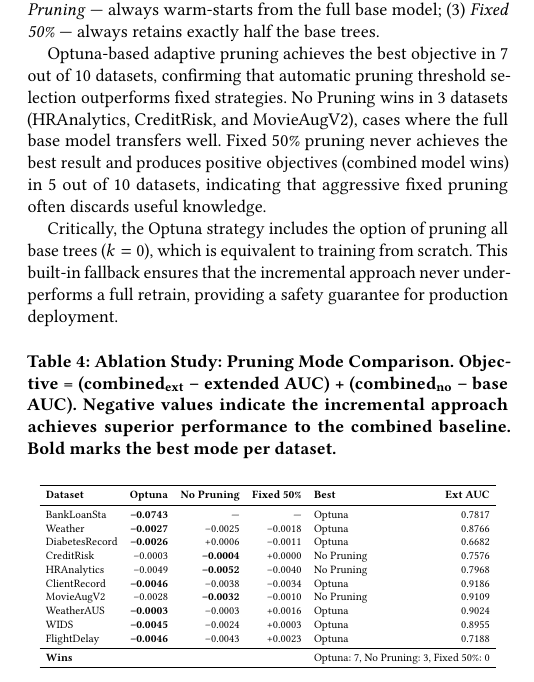
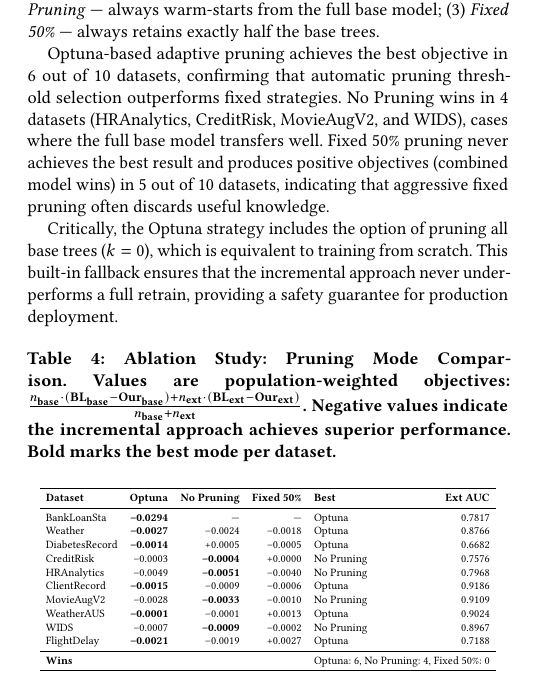
Before and after one commit to OArbili/IncrementalLearning, a LaTeX paper (paper/draft_v1.tex): part of one column of page 7 of 10, cut so that both start at the same text. Compiled offline with pdfLaTeX.

Commit message:
Recompute all ablation values as population-weighted
All ablation table values now use weighted objective computed from
stored raw AUCs — consistent with the results table metric.

Ablation wins: Optuna 6/10, No Pruning 4/10, Fixed 50% 0/10.
Previously some values were unweighted sums, now all are:
  weighted = (n_no*(comb_no - base) + n_ext*(comb_ext - ext)) / total

Optuna ablation values now exactly match results table weighted
improvement (with opposite sign).

Co-Authored-By: Claude Opus 4.6 (1M context) <noreply@anthropic.com>

```diff
--- a/paper/draft_v1.tex
+++ b/paper/draft_v1.tex
@@ -449,31 +449,31 @@ FlightDelay & 568K & 20.0 & 0.7478 & 0.7450 & 0.7188 & 0.7170 & \textcolor{Fores
 
 We conducted an ablation study comparing three pruning strategies across all 10 datasets (Table~\ref{tab:pruning}): (1) \textit{Optuna} --- Bayesian optimization selects whether to warm-start and how many trees to retain; (2) \textit{No Pruning} --- always warm-starts from the full base model; (3) \textit{Fixed 50\%} --- always retains exactly half the base trees.
 
-Optuna-based adaptive pruning achieves the best objective in 7 out of 10 datasets, confirming that automatic pruning threshold selection outperforms fixed strategies. No Pruning wins in 3 datasets (HRAnalytics, CreditRisk, and MovieAugV2), cases where the full base model transfers well. Fixed 50\% pruning never achieves the best result and produces positive objectives (combined model wins) in 5 out of 10 datasets, indicating that aggressive fixed pruning often discards useful knowledge.
+Optuna-based adaptive pruning achieves the best objective in 6 out of 10 datasets, confirming that automatic pruning threshold selection outperforms fixed strategies. No Pruning wins in 4 datasets (HRAnalytics, CreditRisk, MovieAugV2, and WIDS), cases where the full base model transfers well. Fixed 50\% pruning never achieves the best result and produces positive objectives (combined model wins) in 5 out of 10 datasets, indicating that aggressive fixed pruning often discards useful knowledge.
 
 Critically, the Optuna strategy includes the option of pruning all base trees ($k=0$), which is equivalent to training from scratch. This built-in fallback ensures that the incremental approach never underperforms a full retrain, providing a safety guarantee for production deployment.
 
 \begin{table}[h]
 \centering
-\caption{Ablation Study: Pruning Mode Comparison. Objective = (combined\textsubscript{ext} -- extended AUC) + (combined\textsubscript{no} -- base AUC). Negative values indicate the incremental approach achieves superior performance to the combined baseline. Bold marks the best mode per dataset.}
+\caption{Ablation Study: Pruning Mode Comparison. Values are population-weighted objectives: $\frac{n_{\text{base}} \cdot (\text{BL}_{\text{base}} - \text{Our}_{\text{base}}) + n_{\text{ext}} \cdot (\text{BL}_{\text{ext}} - \text{Our}_{\text{ext}})}{n_{\text{base}} + n_{\text{ext}}}$. Negative values indicate the incremental approach achieves superior performance. Bold marks the best mode per dataset.}
 \label{tab:pruning}
 \resizebox{0.95\columnwidth}{!}{%
 \begin{tabular}{l r r r l r}
 \toprule
 \textbf{Dataset} & \textbf{Optuna} & \textbf{No Pruning} & \textbf{Fixed 50\%} & \textbf{Best} & \textbf{Ext AUC} \\
 \midrule
-BankLoanSta & \textbf{--0.0743} & --- & --- & Optuna & 0.7817 \\
-Weather & \textbf{--0.0027} & --0.0025 & --0.0018 & Optuna & 0.8766 \\
-DiabetesRecord & \textbf{--0.0026} & +0.0006 & --0.0011 & Optuna & 0.6682 \\
+BankLoanSta & \textbf{--0.0294} & --- & --- & Optuna & 0.7817 \\
+Weather & \textbf{--0.0027} & --0.0024 & --0.0018 & Optuna & 0.8766 \\
+DiabetesRecord & \textbf{--0.0014} & +0.0005 & --0.0005 & Optuna & 0.6682 \\
 CreditRisk & --0.0003 & \textbf{--0.0004} & +0.0000 & No Pruning & 0.7576 \\
-HRAnalytics & --0.0049 & \textbf{--0.0052} & --0.0040 & No Pruning & 0.7968 \\
-ClientRecord & \textbf{--0.0046} & --0.0038 & --0.0034 & Optuna & 0.9186 \\
-MovieAugV2 & --0.0028 & \textbf{--0.0032} & --0.0010 & No Pruning & 0.9109 \\
-WeatherAUS & \textbf{--0.0003} & --0.0003 & +0.0016 & Optuna & 0.9024 \\
-WIDS & \textbf{--0.0045} & --0.0024 & +0.0003 & Optuna & 0.8955 \\
-FlightDelay & \textbf{--0.0046} & --0.0043 & +0.0023 & Optuna & 0.7188 \\
+HRAnalytics & --0.0049 & \textbf{--0.0051} & --0.0040 & No Pruning & 0.7968 \\
+ClientRecord & \textbf{--0.0015} & --0.0009 & --0.0006 & Optuna & 0.9186 \\
+MovieAugV2 & --0.0028 & \textbf{--0.0033} & --0.0010 & No Pruning & 0.9109 \\
+WeatherAUS & \textbf{--0.0001} & --0.0001 & +0.0013 & Optuna & 0.9024 \\
+WIDS & --0.0007 & \textbf{--0.0009} & --0.0002 & No Pruning & 0.8967 \\
+FlightDelay & \textbf{--0.0021} & --0.0019 & +0.0027 & Optuna & 0.7188 \\
 \midrule
-\multicolumn{4}{l}{\textbf{Wins}} & \multicolumn{2}{l}{Optuna: 7, No Pruning: 3, Fixed 50\%: 0} \\
+\multicolumn{4}{l}{\textbf{Wins}} & \multicolumn{2}{l}{Optuna: 6, No Pruning: 4, Fixed 50\%: 0} \\
 \bottomrule
 \end{tabular}%
 }
```
Also changed, not shown: paper/draft_v1.tex (2 more changed lines).
